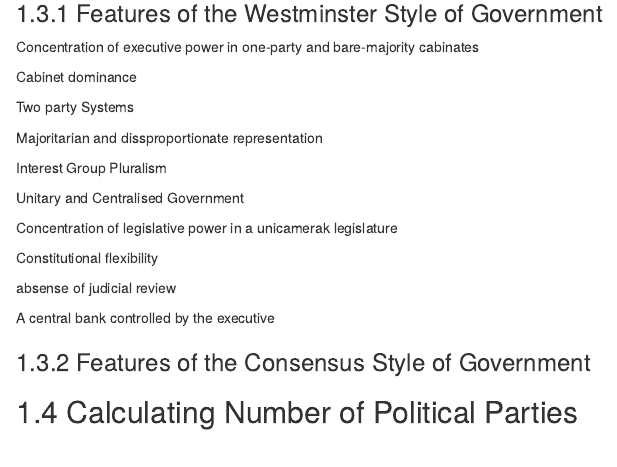
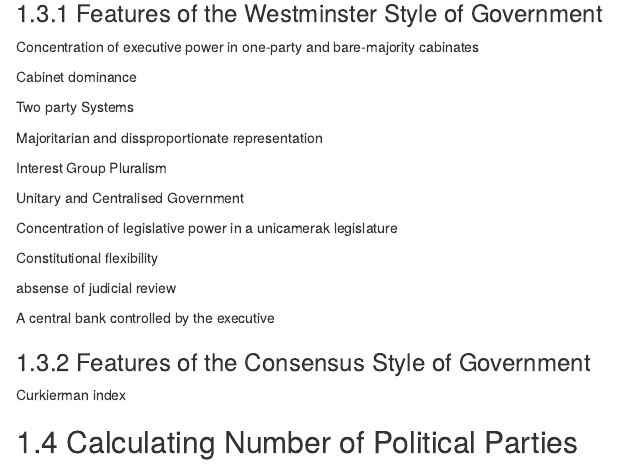
Before and after one commit to medewitt/econ_reading_list, an R Markdown document (patterns_of_democracy.Rmd): the page in a window 1100 px wide, from 270 px down. Rendered offline with R 4.5, knitr and Pandoc, with nearby package versions; drawn as R Markdown's standard HTML page in place of the format the file asks for.

Commit message:
update list and some details

```diff
--- a/patterns_of_democracy.Rmd
+++ b/patterns_of_democracy.Rmd
@@ -30,5 +30,6 @@ absense of judicial review
 A central bank controlled by the executive
 
 ### Features of the Consensus Style of Government
+Curkierman index
 
 ## Calculating Number of Political Parties
```
